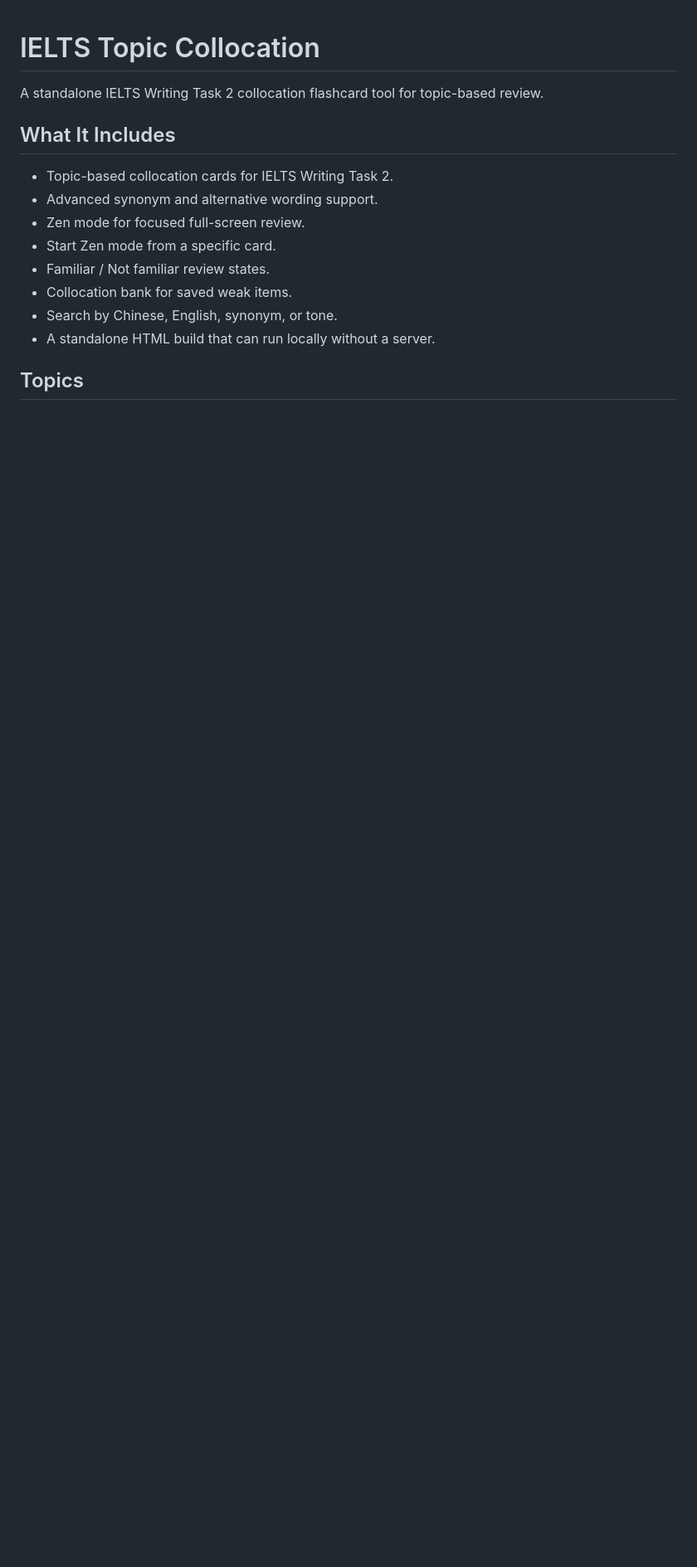
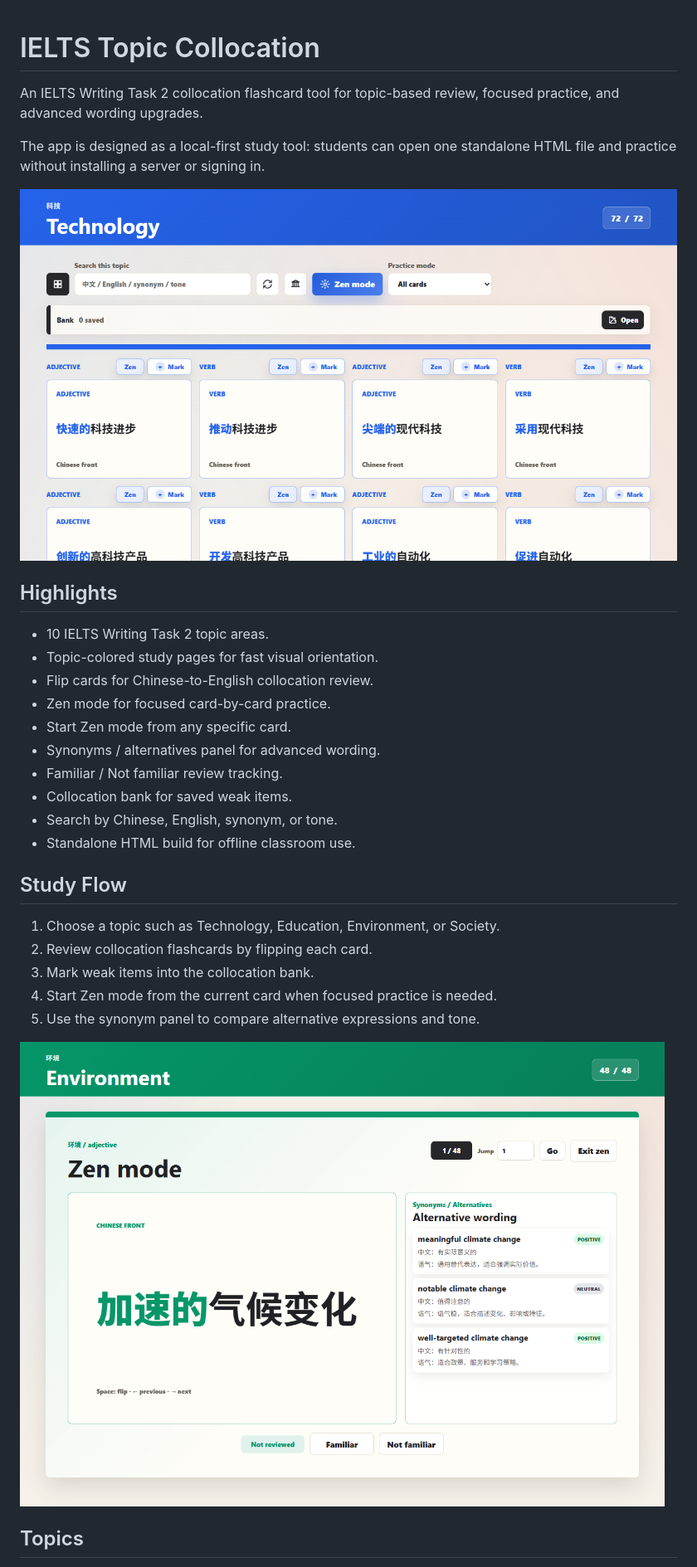
Before and after one commit to HectorZhu0811/IELTS-Topic-Collocation, a Markdown page: README.md, the part around one of its changes. Shown at 83% size. Drawn GitHub-style; pictures changed too: docs/images/study-page.png (added), docs/images/zen-mode.png (added); blank space fills up the shorter version.

Commit message:
Add illustrated README

```diff
--- a/README.md
+++ b/README.md
@@ -1,17 +1,33 @@
 # IELTS Topic Collocation
 
-A standalone IELTS Writing Task 2 collocation flashcard tool for topic-based review.
+An IELTS Writing Task 2 collocation flashcard tool for topic-based review, focused practice, and advanced wording upgrades.
 
-## What It Includes
+The app is designed as a local-first study tool: students can open one standalone HTML file and practice without installing a server or signing in.
 
-- Topic-based collocation cards for IELTS Writing Task 2.
-- Advanced synonym and alternative wording support.
-- Zen mode for focused full-screen review.
-- Start Zen mode from a specific card.
-- Familiar / Not familiar review states.
+![Technology topic study page](docs/images/study-page.png)
+
+## Highlights
+
+- 10 IELTS Writing Task 2 topic areas.
+- Topic-colored study pages for fast visual orientation.
+- Flip cards for Chinese-to-English collocation review.
+- Zen mode for focused card-by-card practice.
+- Start Zen mode from any specific card.
+- Synonyms / alternatives panel for advanced wording.
+- Familiar / Not familiar review tracking.
 - Collocation bank for saved weak items.
 - Search by Chinese, English, synonym, or tone.
-- A standalone HTML build that can run locally without a server.
+- Standalone HTML build for offline classroom use.
+
+## Study Flow
+
+1. Choose a topic such as Technology, Education, Environment, or Society.
+2. Review collocation flashcards by flipping each card.
+3. Mark weak items into the collocation bank.
+4. Start Zen mode from the current card when focused practice is needed.
+5. Use the synonym panel to compare alternative expressions and tone.
+
+![Zen mode with synonym alternatives](docs/images/zen-mode.png)
 
 ## Topics
 
```
Also changed, not shown: other parts of README.md (+33 -22 lines), docs/images/mobile-view.png (added).
